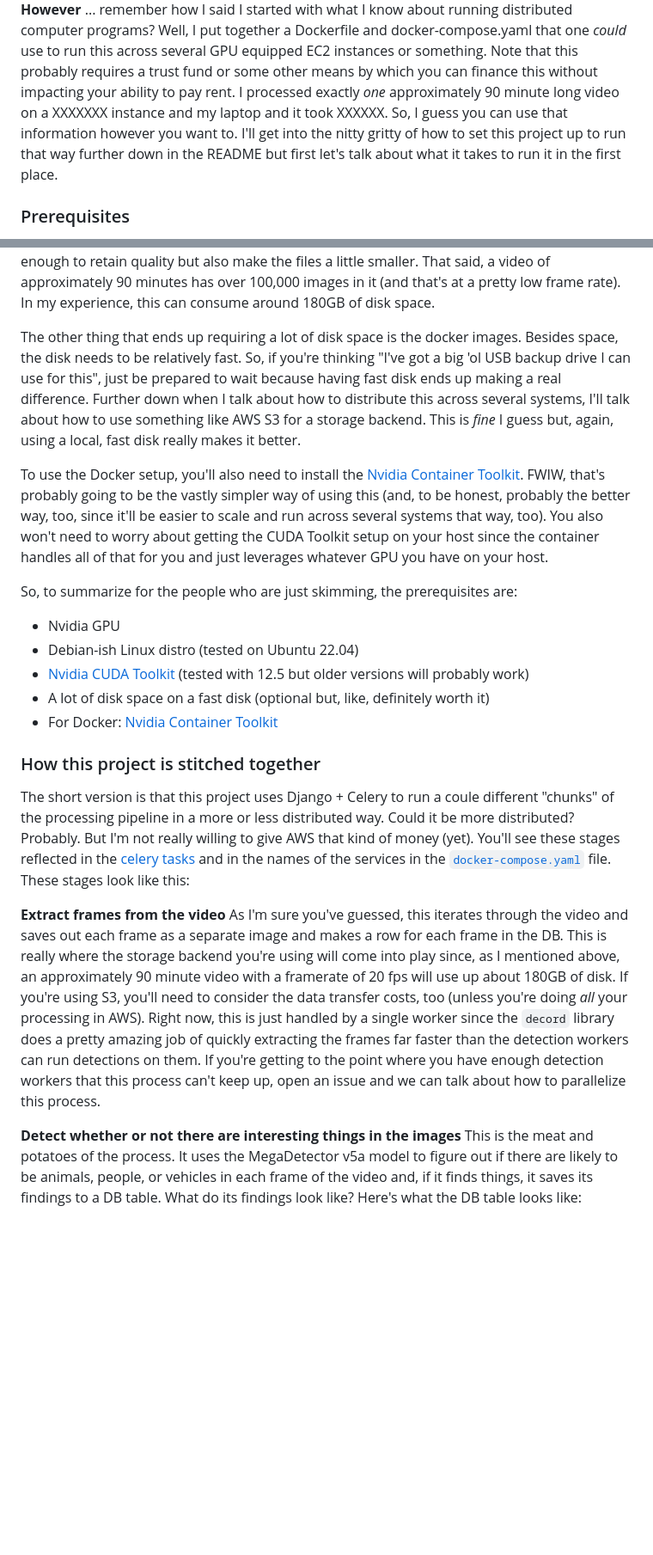
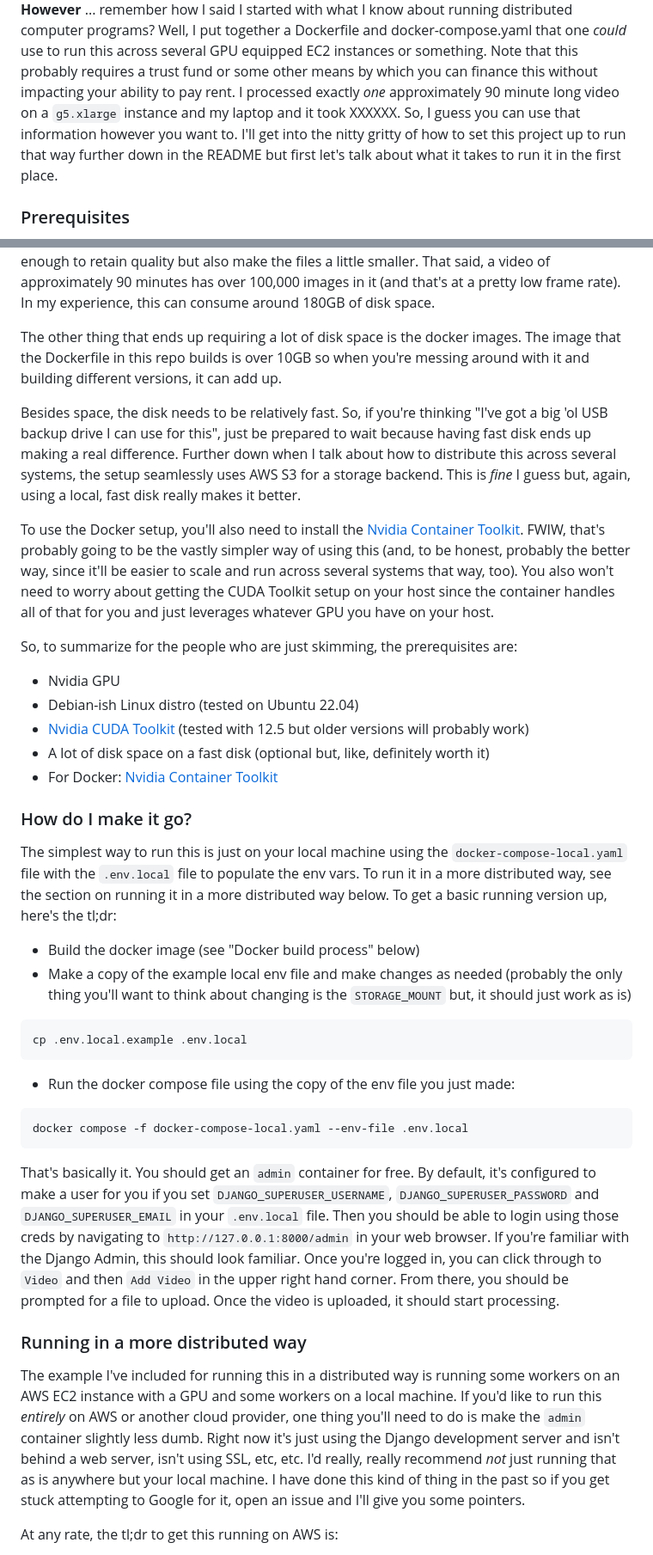
Before and after one commit to evz/video-processor, a Markdown page: README.md, 2 parts joined by grey strips. Shown at 86% size. Rendered like a GitHub page; blank space fills up the shorter version.

````diff
--- a/README.md
+++ b/README.md
@@ -23,11 +23,11 @@ programs? Well, I put together a Dockerfile and docker-compose.yaml that one
 _could_ use to run this across several GPU equipped EC2 instances or something.
 Note that this probably requires a trust fund or some other means by which you
 can finance this without impacting your ability to pay rent. I processed
-exactly _one_ approximately 90 minute long video on a XXXXXXX instance and my
-laptop and it took XXXXXX. So, I guess you can use that information however you
-want to. I'll get into the nitty gritty of how to set this project up to run
-that way further down in the README but first let's talk about what it takes to
-run it in the first place.
+exactly _one_ approximately 90 minute long video on a `g5.xlarge` instance and
+my laptop and it took XXXXXX. So, I guess you can use that information however
+you want to. I'll get into the nitty gritty of how to set this project up to
+run that way further down in the README but first let's talk about what it
+takes to run it in the first place.
 
 ### Prerequisites
 
@@ -49,17 +49,19 @@ minutes has over 100,000 images in it (and that's at a pretty low frame rate).
 In my experience, this can consume around 180GB of disk space.
 
 The other thing that ends up requiring a lot of disk space is the docker
-images. Besides space, the disk needs to be relatively fast. So, if you're
-thinking "I've got a big 'ol USB backup drive I can use for this", just be
-prepared to wait because having fast disk ends up making a real difference.
-Further down when I talk about how to distribute this across several systems,
-I'll talk about how to use something like AWS S3 for a storage backend. This is
-_fine_ I guess but, again, using a local, fast disk really makes it better.
+images. The image that the Dockerfile in this repo builds is over 10GB so when you're messing around with it and building different versions, it can add up.
+
+Besides space, the disk needs to be relatively fast. So, if you're thinking
+"I've got a big 'ol USB backup drive I can use for this", just be prepared to
+wait because having fast disk ends up making a real difference. Further down
+when I talk about how to distribute this across several systems, the setup
+seamlessly uses AWS S3 for a storage backend. This is _fine_ I guess but,
+again, using a local, fast disk really makes it better.
 
 To use the Docker setup, you'll also need to install the [Nvidia Container
 Toolkit](https://docs.nvidia.com/datacenter/cloud-native/container-toolkit/latest/install-guide.html).
 FWIW, that's probably going to be the vastly simpler way of using this (and, to
-be honest, probably the better way, too, since it'll be easier to scale and run
+be honest, probably the better way, since it'll be easier to scale and run
 across several systems that way, too). You also won't need to worry about
 getting the CUDA Toolkit setup on your host since the container handles all of
 that for you and just leverages whatever GPU you have on your host.
@@ -72,30 +74,48 @@ So, to summarize for the people who are just skimming, the prerequisites are:
 * A lot of disk space on a fast disk (optional but, like, definitely worth it)
 * For Docker: [Nvidia Container Toolkit](https://docs.nvidia.com/datacenter/cloud-native/container-toolkit/latest/install-guide.html)
 
-### How this project is stitched together
+### How do I make it go?
 
-The short version is that this project uses Django + Celery to run a coule
-different "chunks" of the processing pipeline in a more or less distributed
-way. Could it be more distributed? Probably. But I'm not really willing to give
-AWS that kind of money (yet). You'll see these stages reflected in the [celery
-tasks](processor/tasks.py) and in the names of the services in the
-[`docker-compose.yaml`](docker-compose.yaml) file. These stages look like this:
+The simplest way to run this is just on your local machine using the
+`docker-compose-local.yaml` file with the `.env.local` file to populate the env
+vars. To run it in a more distributed way, see the section on running it in a
+more distributed way below. To get a basic running version up, here's the
+tl;dr:
 
-**Extract frames from the video** As I'm sure you've guessed, this iterates
-through the video and saves out each frame as a separate image and makes a row
-for each frame in the DB. This is really where the storage backend you're using
-will come into play since, as I mentioned above, an approximately 90 minute
-video with a framerate of 20 fps will use up about 180GB of disk. If you're
-using S3, you'll need to consider the data transfer costs, too (unless
-you're doing _all_ your processing in AWS). Right now, this is just handled
-by a single worker since the `decord` library does a pretty amazing job of
-quickly extracting the frames far faster than the detection workers can run
-detections on them. If you're getting to the point where you have enough
-detection workers that this process can't keep up, open an issue and we can
-talk about how to parallelize this process.
+* Build the docker image (see "Docker build process" below)
+* Make a copy of the example local env file and make changes as needed
+  (probably the only thing you'll want to think about changing is the
+  `STORAGE_MOUNT` but, it should just work as is)
+```
+cp .env.local.example .env.local
+```
+* Run the docker compose file using the copy of the env file you just made:
 
-**Detect whether or not there are interesting things in the images** This is
-the meat and potatoes of the process. It uses the MegaDetector v5a model to
-figure out if there are likely to be animals, people, or vehicles in each frame
-of the video and, if it finds things, it saves its findings to a DB table. What
-do its findings look like? Here's what the DB table looks like:
+```
+docker compose -f docker-compose-local.yaml --env-file .env.local
+```
+
+That's basically it. You should get an `admin` container for free.  By default,
+it's configured to make a user for you if you set `DJANGO_SUPERUSER_USERNAME`,
+`DJANGO_SUPERUSER_PASSWORD` and `DJANGO_SUPERUSER_EMAIL` in your `.env.local`
+file. Then you should be able to login using those creds by navigating to
+`http://127.0.0.1:8000/admin` in your web browser. If you're familiar with the
+Django Admin, this should look familiar.  Once you're logged in, you can click
+through to `Video` and then `Add Video` in the upper right hand corner. From
+there, you should be prompted for a file to upload. Once the video is uploaded,
+it should start processing.
+
+### Running in a more distributed way
+
+The example I've included for running this in a distributed way is running some
+workers on an AWS EC2 instance with a GPU and some workers on a local machine.
+If you'd like to run this _entirely_ on AWS or another cloud provider, one
+thing you'll need to do is make the `admin` container slightly less dumb. Right
+now it's just using the Django development server and isn't behind a web
+server, isn't using SSL, etc, etc. I'd really, really recommend _not_ just
+running that as is anywhere but your local machine. I have done this kind of
+thing in the past so if you get stuck attempting to Google for it, open an
+issue and I'll give you some pointers.
+
+At any rate, the tl;dr to get this running on AWS is:
+
````
Also changed, not shown: other parts of README.md (+101 -27 lines).
